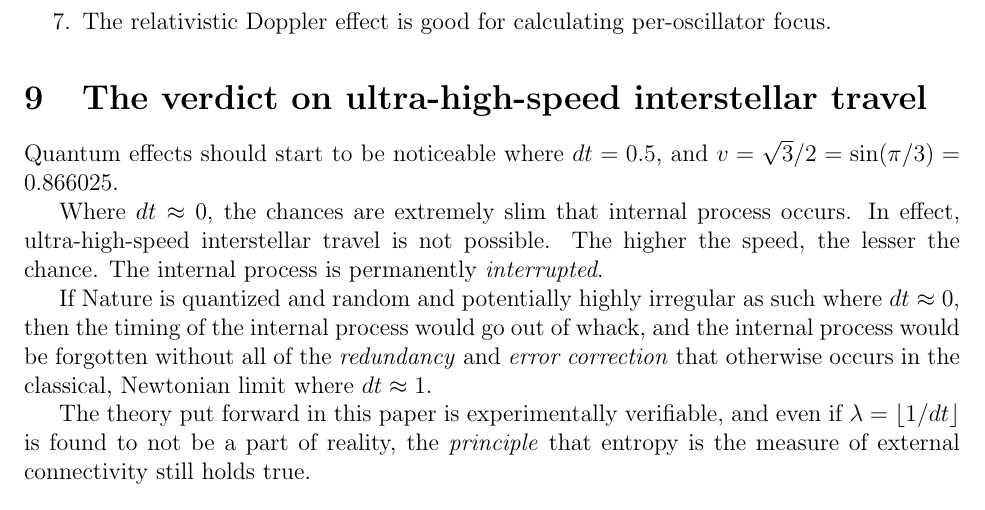
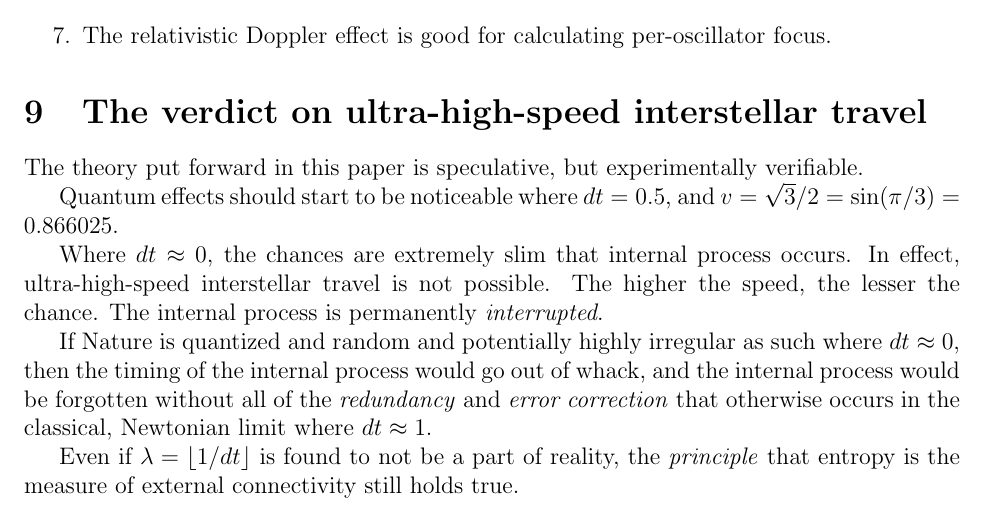
Before and after one commit to sjhalayka/papers, a LaTeX paper (space_travel/bezier_escape.tex): part of page 4 of 5, cut so that both start at the same text. Compiled offline with pdfLaTeX.

Commit message:
Add files via upload

```diff
--- a/space_travel/bezier_escape.tex
+++ b/space_travel/bezier_escape.tex
@@ -171,6 +171,8 @@ To summarize:
 
 \section{The verdict on ultra-high-speed interstellar travel}
 
+The theory put forward in this paper is speculative, but experimentally verifiable.
+
 Quantum effects should start to be noticeable where $dt = 0.5$, and $v = \sqrt{3} / 2 = \sin(\pi/3) = 0.866025$.
 
 Where $dt \approx 0$, the chances are extremely slim that internal process occurs.
@@ -180,7 +182,7 @@ The internal process is permanently \textit{interrupted}.
 
 If Nature is quantized and random and potentially highly irregular as such where $dt \approx 0$, then the timing of the internal process would go out of whack, and the internal process would be forgotten without all of the {\textit{redundancy}} and {\textit{error correction}} that otherwise occurs in the classical, Newtonian limit where $dt \approx 1$.
 
-The theory put forward in this paper is experimentally verifiable, and even if $\lambda = \lfloor{1}/{dt} \rfloor$ is found to not be a part of reality, the {\textit{principle}} that {{entropy is the measure of external connectivity}} still holds true.
+Even if $\lambda = \lfloor{1}/{dt} \rfloor$ is found to not be a part of reality, the {\textit{principle}} that {{entropy is the measure of external connectivity}} still holds true.
 
 
 
```
Also changed, not shown: space_travel/bezier_escape.pdf.
